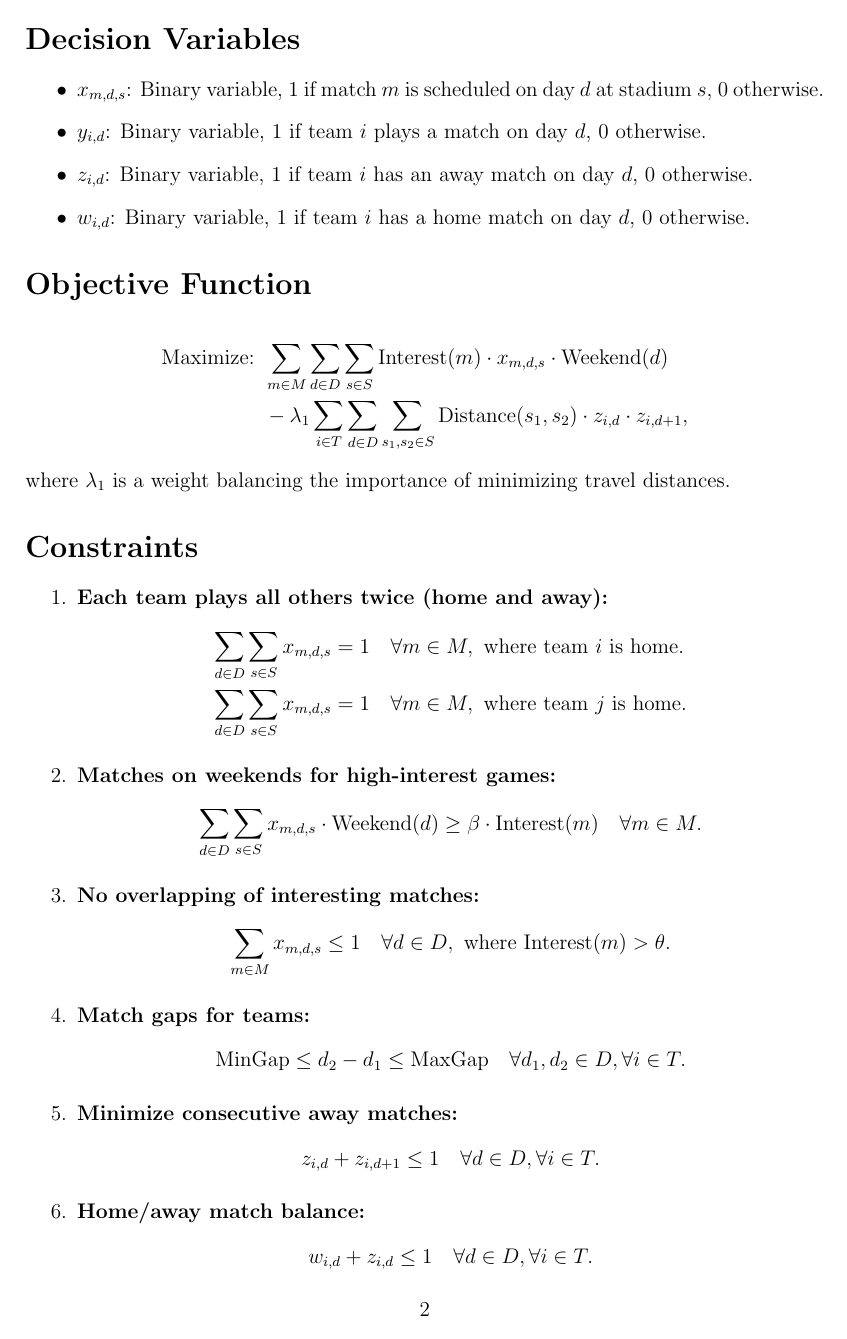
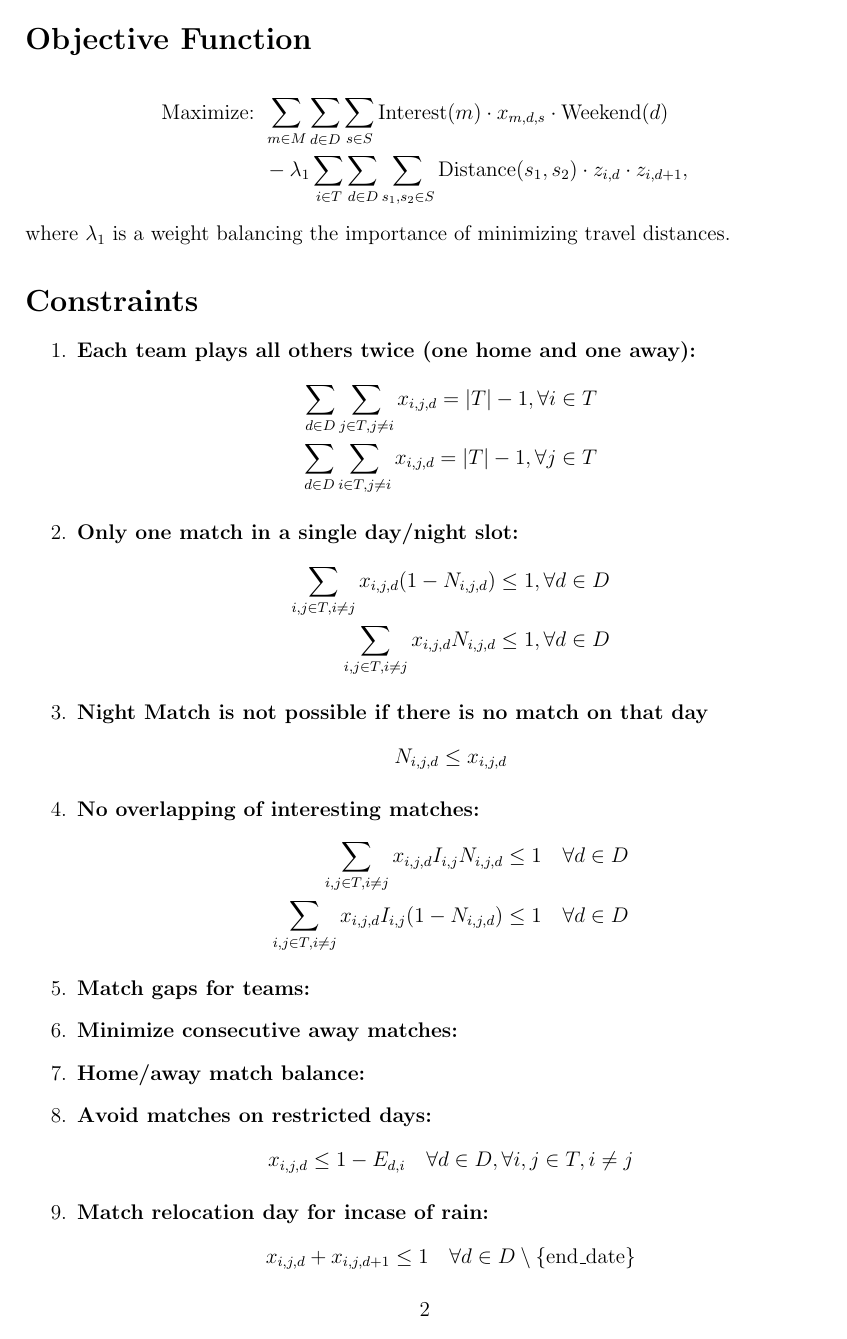
Before and after one commit to U1Kemp/Optimization-in-Industry-Assignments, a LaTeX problem sheet (Assignment 1/Assignment 1.tex): page 2 of 3. Compiled offline with pdfLaTeX.

Commit message:
Modified Formulation and Assumptions

```diff
--- a/Assignment 1/Assignment 1.tex
+++ b/Assignment 1/Assignment 1.tex
@@ -1,9 +1,9 @@
 \documentclass[a4paper, 12pt]{article}
 \usepackage{amsmath, amssymb, geometry}
 \geometry{margin=1in}
-\title{Mathematical Formulation for Round Robin Match Scheduling}
-\author{}
-\date{}
+\title{Optimization in Industry Assignment 1 \\ Mathematical Formulation for Round Robin Match Scheduling}
+\author{Utpalraj Kemprai \\ MDS202352}
+\date{\today}
 \begin{document}
 \maketitle
 
@@ -32,10 +27,8 @@
 
 \section*{Decision Variables}
 \begin{itemize}
-    \item $x_{m,d,s}$: Binary variable, 1 if match $m$ is scheduled on day $d$ at stadium $s$, 0 otherwise.
-    \item $y_{i,d}$: Binary variable, 1 if team $i$ plays a match on day $d$, 0 otherwise.
-    \item $z_{i,d}$: Binary variable, 1 if team $i$ has an away match on day $d$, 0 otherwise.
-    \item $w_{i,d}$: Binary variable, 1 if team $i$ has a home match on day $d$, 0 otherwise.
+    \item $x_{i,j,d}$ $(i \neq j)$: Binary variable, 1 if match (day or night) is scheduled on day $d$ at home stadium of $i$ between team $i$ amd $j$, 0 otherwise.
+
 \end{itemize}
 
 \section*{Objective Function}
@@ -47,45 +40,52 @@ where $\lambda_1$ is a weight balancing the importance of minimizing travel dist
 
 \section*{Constraints}
 \begin{enumerate}
-    \item \textbf{Each team plays all others twice (home and away):}
+    \item \textbf{Each team plays all others twice (one home and one away):}
     \begin{align*}
-        \sum_{d \in D} \sum_{s \in S} x_{m,d,s} &= 1 \quad \forall m \in M, \text{ where team } i \text{ is home.} \\
-        \sum_{d \in D} \sum_{s \in S} x_{m,d,s} &= 1 \quad \forall m \in M, \text{ where team } j \text{ is home.}
+        \sum_{d \in D} \sum_{j \in T, j \neq i} x_{i,j,d} = |T| - 1 , \forall i \in T \\
+        \sum_{d \in D} \sum_{i \in T, j \neq i} x_{i,j,d} = |T| - 1 , \forall j \in T
     \end{align*}
 
-    \item \textbf{Matches on weekends for high-interest games:}
+    \item \textbf{Only one match in a single day/night slot:}
     \begin{align*}
-        \sum_{d \in D} \sum_{s \in S} x_{m,d,s} \cdot \text{Weekend}(d) &\geq \beta \cdot \text{Interest}(m) \quad \forall m \in M.
+        \sum_{i,j \in T, i \neq j} x_{i,j,d} (1-N_{i,j,d}) \leq 1, \forall d \in D \\
+        \sum_{i,j \in T, i \neq j} x_{i,j,d} N_{i,j,d} \leq 1, \forall d \in D
+    \end{align*}
+
+    \item \textbf{Night Match is not possible if there is no match on that day}
+    \begin{align*}
+        N_{i,j,d} \leq x_{i,j,d}
     \end{align*}
 
     \item \textbf{No overlapping of interesting matches:}
     \begin{align*}
-        \sum_{m \in M} x_{m,d,s} &\leq 1 \quad \forall d \in D, \text{ where } \text{Interest}(m) > \theta.
+        \sum_{i,j \in T, i \neq j} x_{i,j,d} I_{i,j} N_{i,j,d} &\leq 1 \quad \forall d \in D \\
+        \sum_{i,j \in T, i \neq j} x_{i,j,d} I_{i,j} (1 - N_{i,j,d}) &\leq 1 \quad \forall d \in D
     \end{align*}
 
     \item \textbf{Match gaps for teams:}
-    \begin{align*}
-        \text{MinGap} &\leq d_2 - d_1 \leq \text{MaxGap} \quad \forall d_1, d_2 \in D, \forall i \in T.
-    \end{align*}
+    % \begin{align*}
+    %     \text{MinGap} &\leq d_2 - d_1 \leq \text{MaxGap} \quad \forall d_1, d_2 \in D, \forall i \in T.
+    % \end{align*}
 
     \item \textbf{Minimize consecutive away matches:}
-    \begin{align*}
-        z_{i,d} + z_{i,d+1} &\leq 1 \quad \forall d \in D, \forall i \in T.
-    \end{align*}
+    % \begin{align*}
+    %     z_{i,d} + z_{i,d+1} &\leq 1 \quad \forall d \in D, \forall i \in T.
+    % \end{align*}
 
     \item \textbf{Home/away match balance:}
-    \begin{align*}
-        w_{i,d} + z_{i,d} &\leq 1 \quad \forall d \in D, \forall i \in T.
-    \end{align*}
+    % \begin{align*}
+    %     w_{i,d} + z_{i,d} &\leq 1 \quad \forall d \in D, \forall i \in T.
+    % \end{align*}
 
     \item \textbf{Avoid matches on restricted days:}
     \begin{align*}
-        x_{m,d,s} &= 0 \quad \text{if } \text{CityEvent}(d,s) = 1 \text{ or } \text{StadiumEvent}(d,s) = 1.
+        x_{i,j,d} &\leq 1 - E_{d,i} \quad \forall d \in D, \forall i,j \in T, i \neq j
     \end{align*}
 
-    \item \textbf{Match relocation due to rain:}
+    \item \textbf{Match relocation day for incase of rain:}
     \begin{align*}
-        x_{m,d+1,s} &\geq x_{m,d,s} \cdot \text{Rain}(d) \quad \forall m \in M, \forall d \in D.
+        x_{i,j,d} + x_{i,j,d+1} &\leq 1 \quad \forall d \in D \setminus \{ \text{end\_date} \}
     \end{align*}
 
     \item \textbf{Stadium capacity for smaller matches:}
```
Also changed, not shown: Assignment 1/Assignment 1.pdf, Assignment 1/Assignment 1.tex (44 more changed lines), 2 other files.
